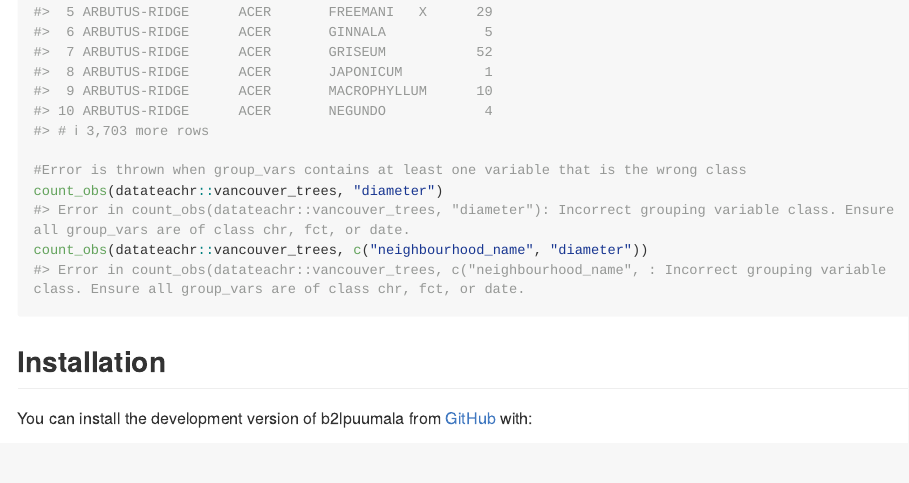
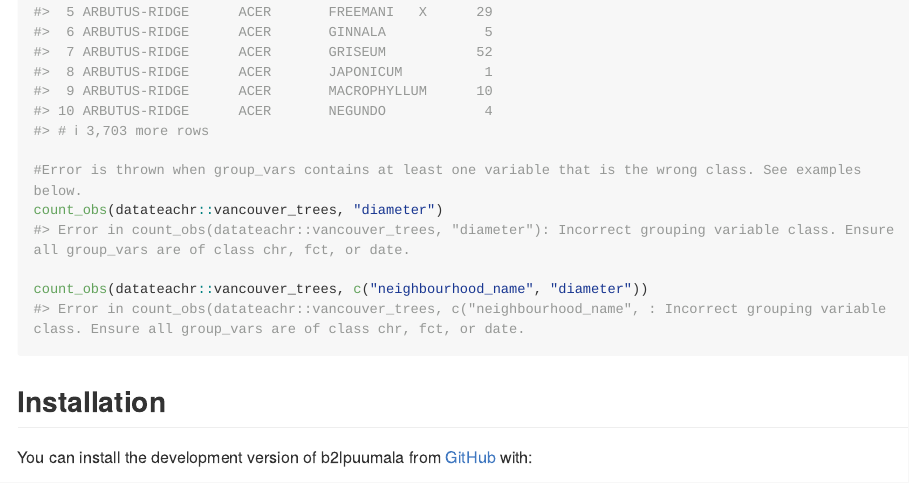
Before and after one commit to stat545ubc-2023/assignment-b2-lpuumala, an R Markdown document (README.Rmd): the page in a window 1100 px wide, from 1630 px down. The pictures show the output file README.md that the author committed with the source, drawn offline in the style of GitHub; long lines of code are wrapped.

Commit message:
Small formatting updates to README

````diff
--- a/README.Rmd
+++ b/README.Rmd
@@ -56,8 +56,9 @@ count_obs(datateachr::vancouver_trees, "neighbourhood_name")
 #Multiple grouping variables
 count_obs(datateachr::vancouver_trees, c("neighbourhood_name", "genus_name", "species_name"))
 
-#Error is thrown when group_vars contains at least one variable that is the wrong class
+#Error is thrown when group_vars contains at least one variable that is the wrong class. See examples below.
 count_obs(datateachr::vancouver_trees, "diameter")
+
 count_obs(datateachr::vancouver_trees, c("neighbourhood_name", "diameter"))
 ```
 
````
Also changed, not shown: README.md.
